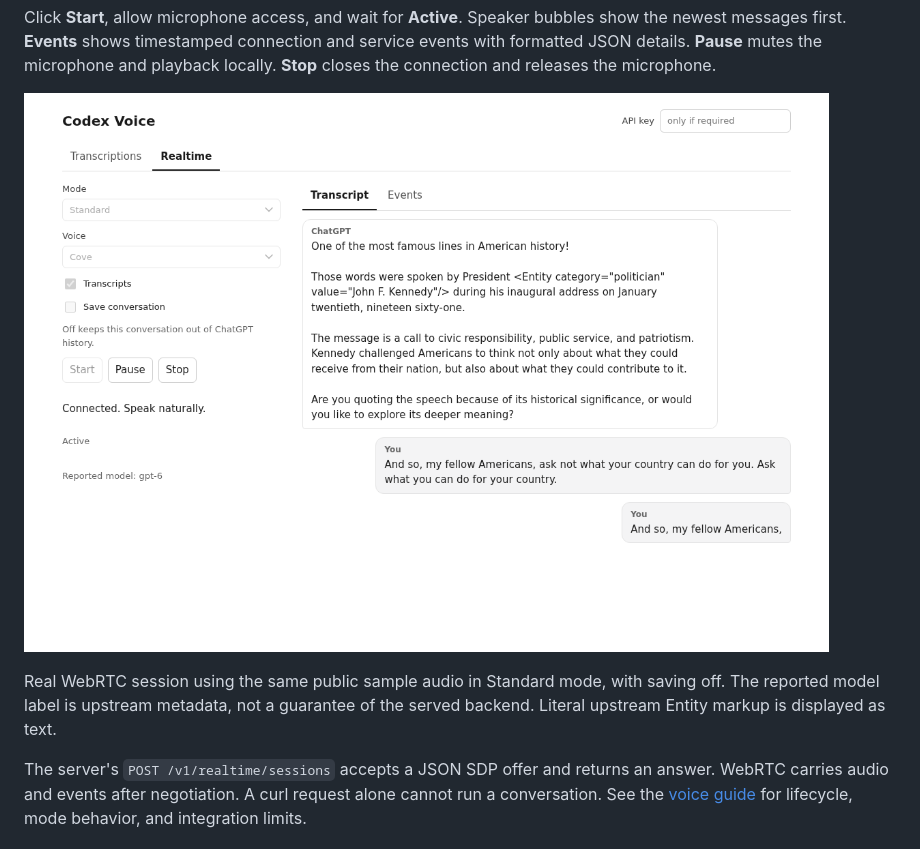
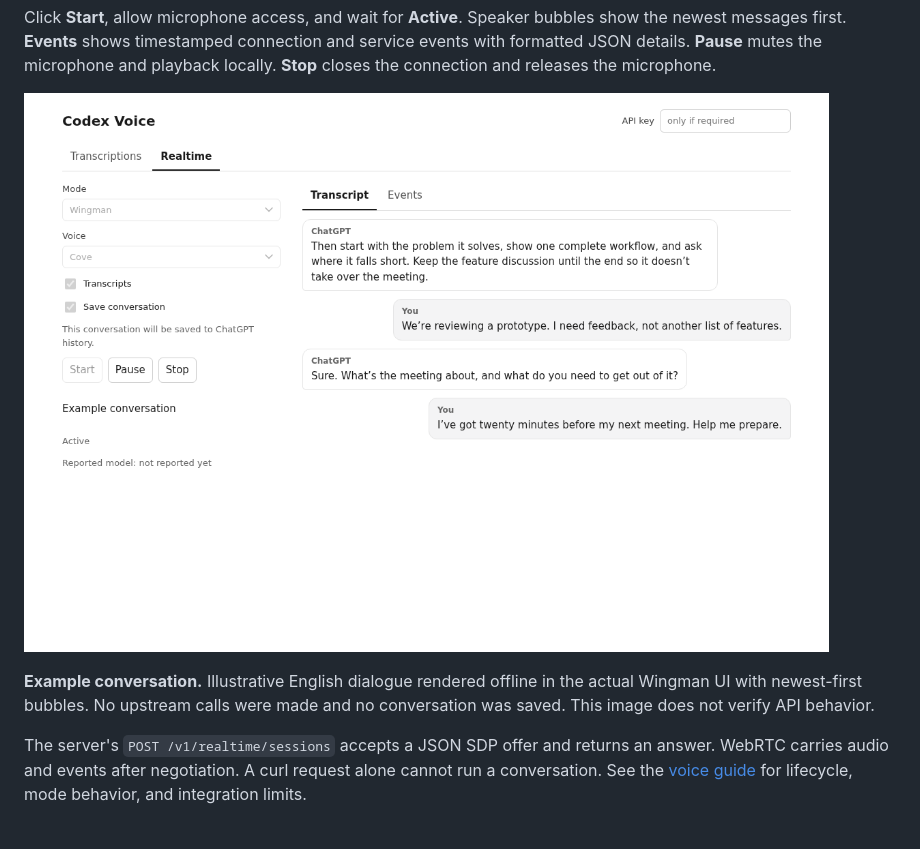
Before and after one commit to dmmeteo/codex-voice, a Markdown page: README.md, the part around one of its changes. Rendered like a GitHub page; pictures changed too: docs/screenshots/realtime.png.

Commit message:
docs: illustrate Wingman conversation with accurate provenance

```diff
--- a/README.md
+++ b/README.md
@@ -102,7 +102,7 @@ playback locally. **Stop** closes the connection and releases the microphone.
 
-Real WebRTC session using the same public sample audio in Standard mode, with
-saving off. The reported model label is upstream metadata, not a guarantee of
-the served backend. Literal upstream Entity markup is displayed as text.
+**Example conversation.** Illustrative English dialogue rendered offline in the
+actual Wingman UI with newest-first bubbles. No upstream calls were made and no
+conversation was saved. This image does not verify API behavior.
 
 The server's `POST /v1/realtime/sessions` accepts a JSON SDP offer and returns an
 answer. WebRTC carries audio and events after negotiation. A curl request alone
```
Also changed, not shown: other parts of README.md (+1 -1 lines), ROADMAP.md (+4 -2 lines), docs/voice.md (+5 -3 lines).
